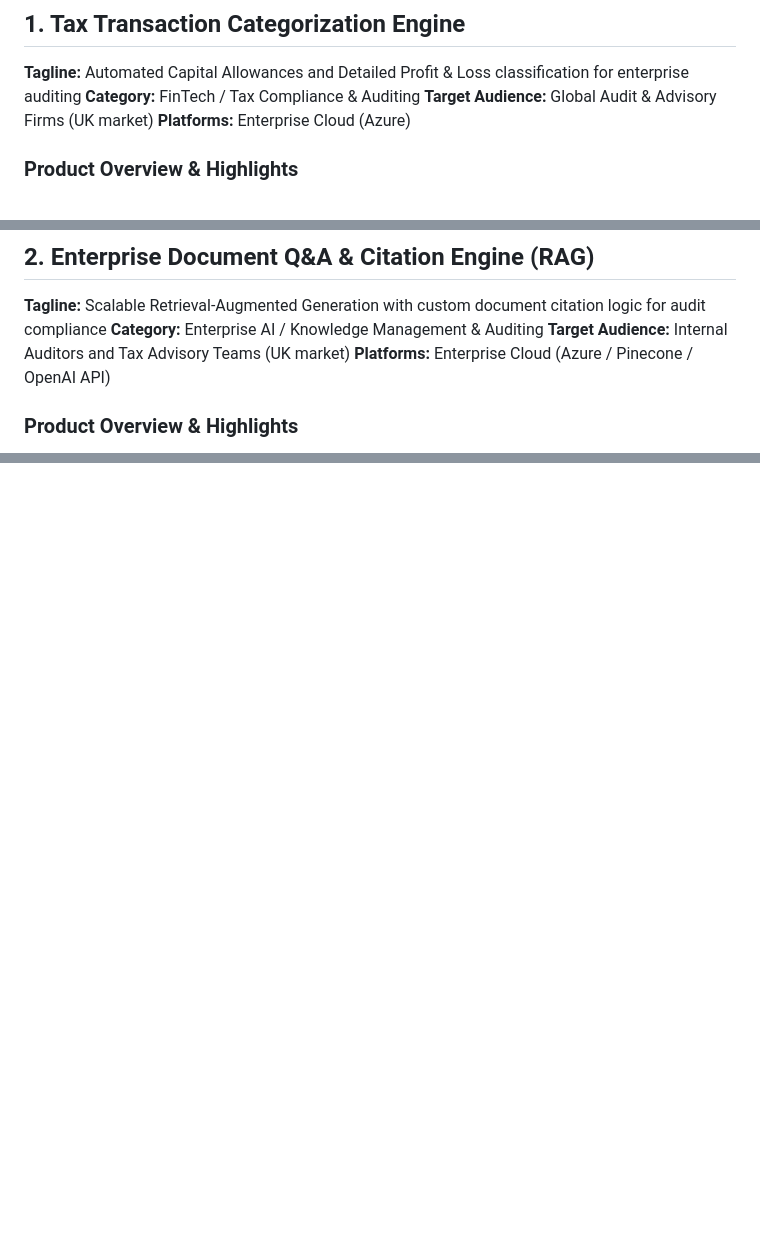
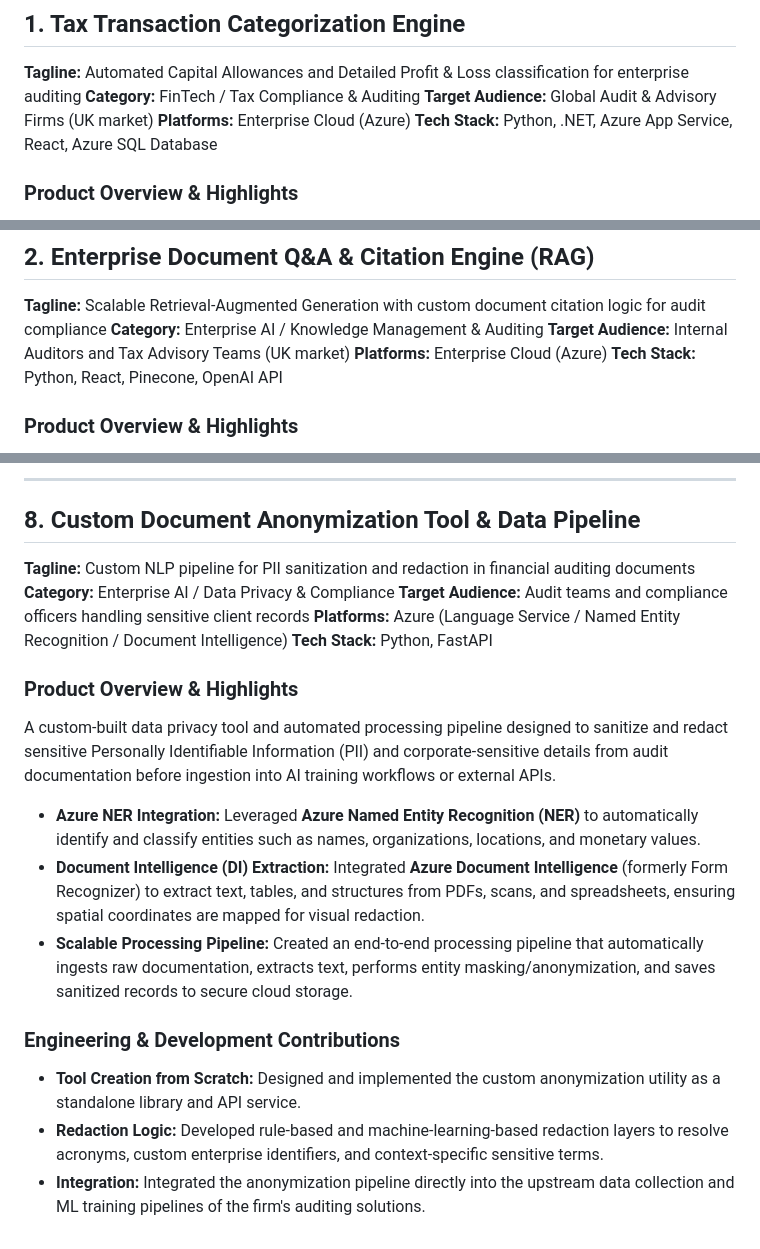
Before and after one commit to nksherani/NaveedPortfolio, a Markdown page: projects.md, 3 parts joined by grey strips. Drawn GitHub-style; blank space fills up the shorter version.

```diff
--- a/projects.md
+++ b/projects.md
@@ -9,6 +9,7 @@ Detailed profiles of key products, outlining product specifications, target audi
 **Category:** FinTech / Tax Compliance & Auditing
 **Target Audience:** Global Audit & Advisory Firms (UK market)
 **Platforms:** Enterprise Cloud (Azure)
+**Tech Stack:** Python, .NET, Azure App Service, React, Azure SQL Database
 
 ### Product Overview & Highlights
 An enterprise-grade classification engine built from scratch to automate complex corporate tax categorization workflows under UK tax legislation. The system processes auditing transactions to classify them for tax relief optimization with full explainability.
@@ -47,7 +48,8 @@ An enterprise-grade classification engine built from scratch to automate complex
 **Tagline:** Scalable Retrieval-Augmented Generation with custom document citation logic for audit compliance
 **Category:** Enterprise AI / Knowledge Management & Auditing
 **Target Audience:** Internal Auditors and Tax Advisory Teams (UK market)
-**Platforms:** Enterprise Cloud (Azure / Pinecone / OpenAI API)
+**Platforms:** Enterprise Cloud (Azure)
+**Tech Stack:** Python, React, Pinecone, OpenAI API
 
 ### Product Overview & Highlights
 An enterprise-grade document intelligence and question-answering tool. The system allows auditors to upload large financial documents and ask complex questions, receiving context-aware answers back with precise citations.
@@ -150,0 +189,19 @@ An immersive, offline-first literacy app for children ages 5–10 built around L
+---
+
+## 8. Custom Document Anonymization Tool & Data Pipeline
+**Tagline:** Custom NLP pipeline for PII sanitization and redaction in financial auditing documents
+**Category:** Enterprise AI / Data Privacy & Compliance
+**Target Audience:** Audit teams and compliance officers handling sensitive client records
+**Platforms:** Azure (Language Service / Named Entity Recognition / Document Intelligence)
+**Tech Stack:** Python, FastAPI
+
+### Product Overview & Highlights
+A custom-built data privacy tool and automated processing pipeline designed to sanitize and redact sensitive Personally Identifiable Information (PII) and corporate-sensitive details from audit documentation before ingestion into AI training workflows or external APIs.
+- **Azure NER Integration:** Leveraged **Azure Named Entity Recognition (NER)** to automatically identify and classify entities such as names, organizations, locations, and monetary values.
+- **Document Intelligence (DI) Extraction:** Integrated **Azure Document Intelligence** (formerly Form Recognizer) to extract text, tables, and structures from PDFs, scans, and spreadsheets, ensuring spatial coordinates are mapped for visual redaction.
+- **Scalable Processing Pipeline:** Created an end-to-end processing pipeline that automatically ingests raw documentation, extracts text, performs entity masking/anonymization, and saves sanitized records to secure cloud storage.
+
+### Engineering & Development Contributions
+- **Tool Creation from Scratch:** Designed and implemented the custom anonymization utility as a standalone library and API service.
+- **Redaction Logic:** Developed rule-based and machine-learning-based redaction layers to resolve acronyms, custom enterprise identifiers, and context-specific sensitive terms.
+- **Integration:** Integrated the anonymization pipeline directly into the upstream data collection and ML training pipelines of the firm's auditing solutions.
```
Also changed, not shown: other parts of projects.md (+36 -0 lines).
